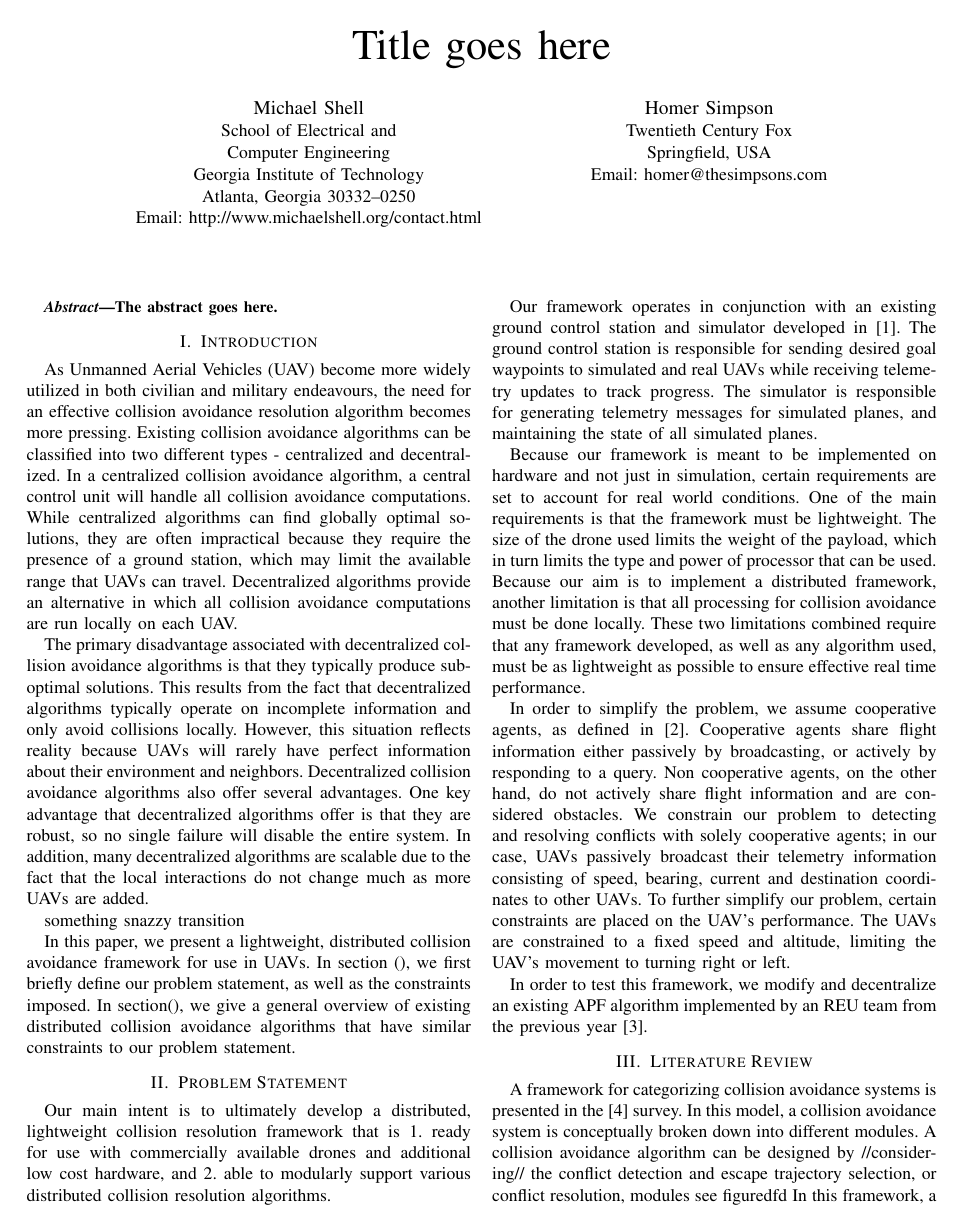
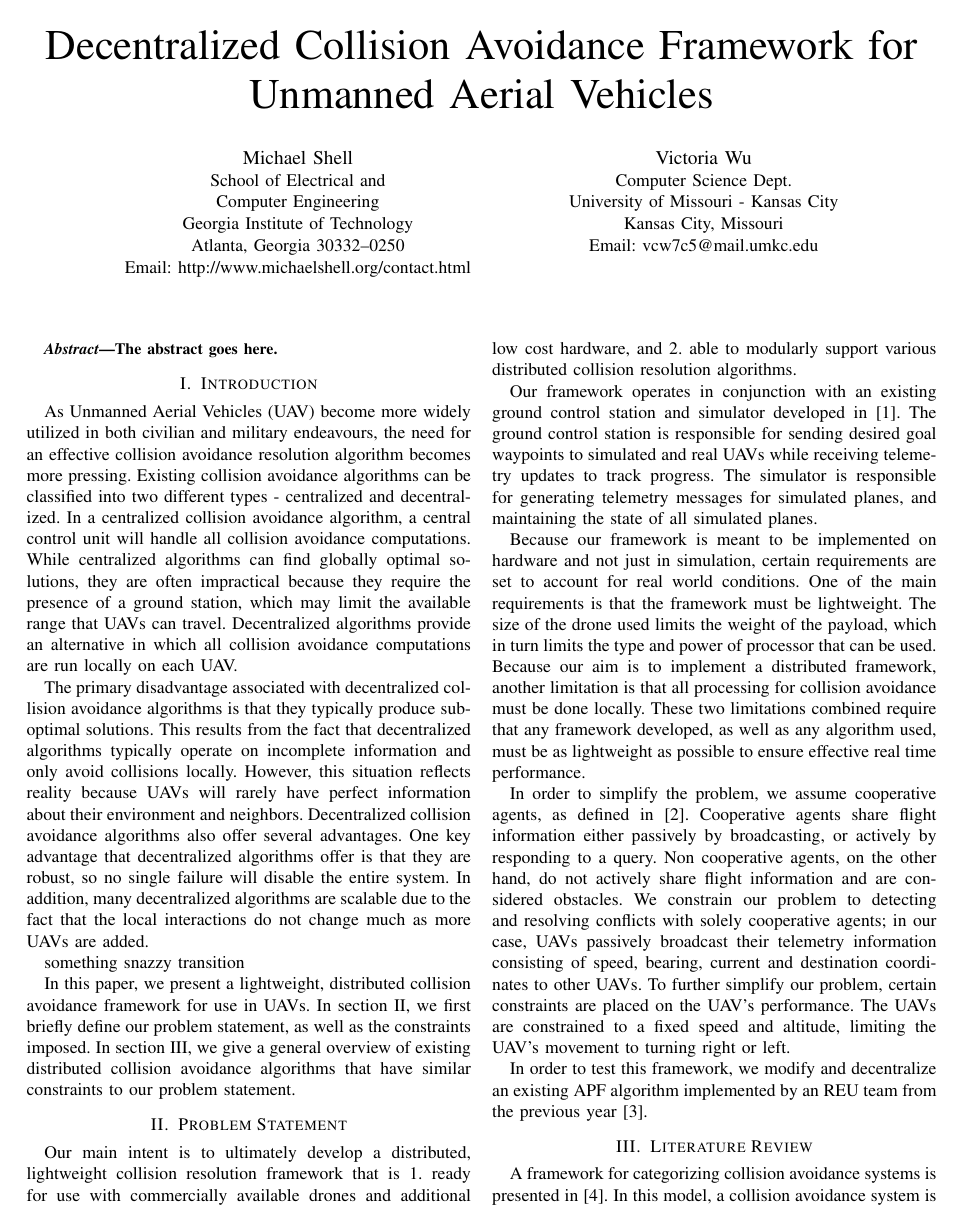
Before and after one commit to vcwu/2013_reu_paper, a LaTeX paper (reu_paper.tex): page 1 of 4. Compiled offline with pdfLaTeX.

Commit message:
Added labels for sections

```diff
--- a/reu_paper.tex
+++ b/reu_paper.tex
@@ -352,7 +352,7 @@
 %
 % paper title
 % can use linebreaks \\ within to get better formatting as desired
-\title{Title goes here}
+\title{Decentralized Collision Avoidance Framework for Unmanned Aerial Vehicles}
 
 
 % author names and affiliations
@@ -364,10 +364,11 @@ Georgia Institute of Technology\\
 Atlanta, Georgia 30332--0250\\
 Email: http://www.michaelshell.org/contact.html}
 \and
-\IEEEauthorblockN{Homer Simpson}
-\IEEEauthorblockA{Twentieth Century Fox\\
-Springfield, USA\\
-Email: homer@thesimpsons.com}}
+\IEEEauthorblockN{Victoria Wu}
+\IEEEauthorblockA{Computer Science Dept.\\
+University of Missouri - Kansas City\\
+Kansas City, Missouri\\
+Email: vcw7c5@mail.umkc.edu}}
 
 % conference papers do not typically use \thanks and this command
 % is locked out in conference mode. If really needed, such as for
@@ -461,7 +463,8 @@ In order to test this framework, we modify and decentralize an existing APF algo
 
 
 \section{Literature Review}
-A framework for categorizing collision avoidance systems is presented in the \cite{albaker2009survey} survey.  In this model, a collision avoidance system is conceptually broken down into different modules.  A collision avoidance algorithm can be designed by //considering// the conflict detection and escape trajectory selection, or conflict resolution, modules see figuredfd  In this framework, a collision is defined as an instance in which two or more UAVs violate a minimum separation distance between each other and a conflict occurs when two or more UAVs will enter a collision sometime in the future. In order to avoid collisions, it is necessary to first detect the corresponding conflict.  Therefore, conflict detection is a prerequisite of conflict resolution.
+\label{sec:litReview}
+A framework for categorizing collision avoidance systems is presented in \cite{albaker2009survey}.  In this model, a collision avoidance system is conceptually broken down into different modules.  A collision avoidance algorithm can be designed by //considering// the conflict detection and escape trajectory selection, or conflict resolution, modules //see figuredfd  In this framework, a collision is defined as an instance in which two or more UAVs violate a minimum separation distance between each other and a conflict occurs when two or more UAVs will enter a collision sometime in the future. In order to avoid collisions, it is necessary to first detect the corresponding conflict.  Therefore, conflict detection is a prerequisite of conflict resolution.
 
 \subsection{Conflict detection and awareness}
 
```
Also changed, not shown: reu_paper.tex (8 more changed lines).
